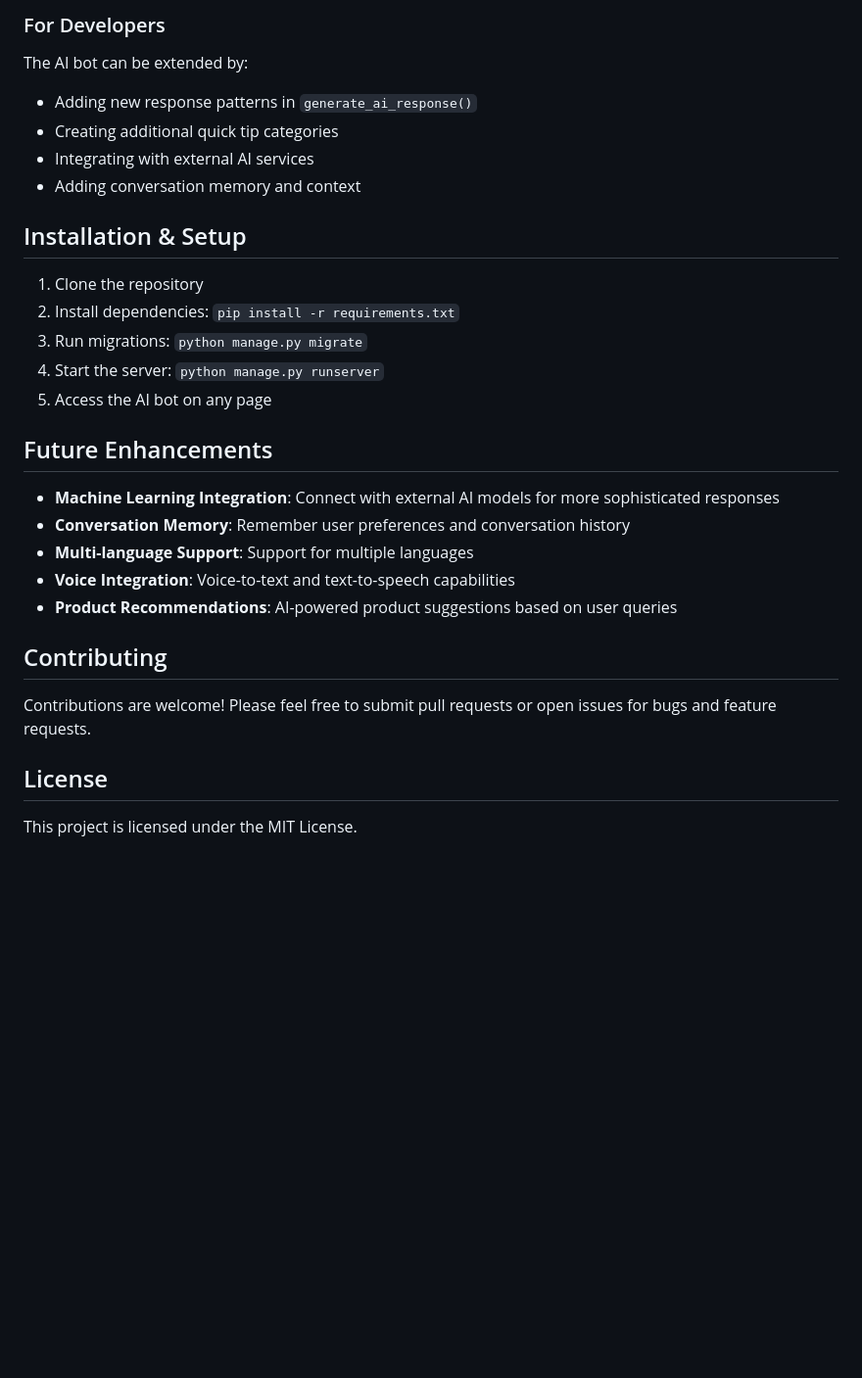
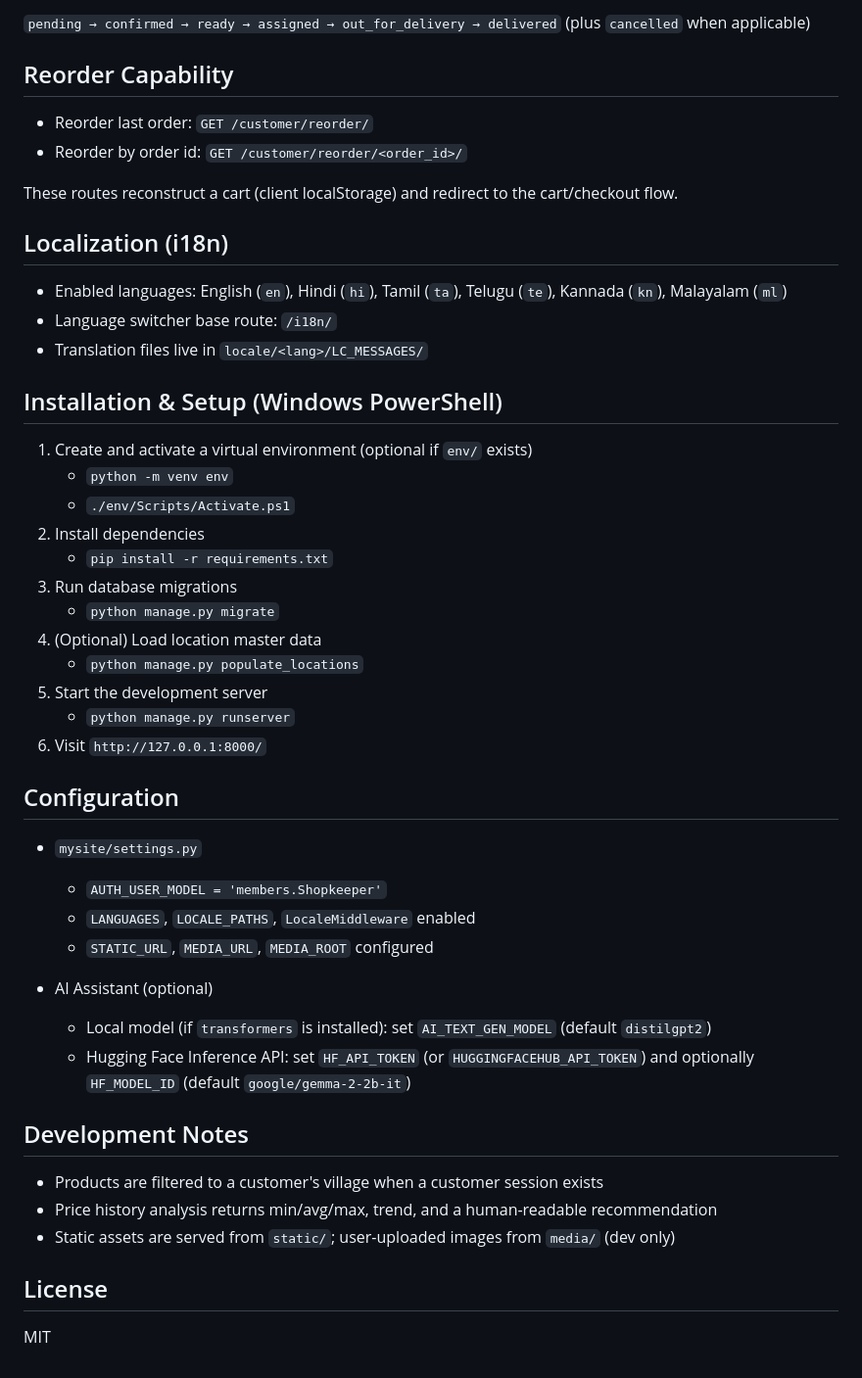
Before and after one commit to pullalasudheer/GramLink-Smart-AI-Based-Multimodal-Product-Search-System-with-Integrated-Chatbot-major-project, a Markdown page: README.md, the part around one of its changes. Shown at 98% size. Rendered like a GitHub page; blank space fills up the shorter version.

```diff
--- a/README.md
+++ b/README.md
@@ -61,31 +64,51 @@ The AI bot understands context and provides personalized responses based on:
 
-### For Developers
-The AI bot can be extended by:
-- Adding new response patterns in `generate_ai_response()`
-- Creating additional quick tip categories
-- Integrating with external AI services
-- Adding conversation memory and context
+`pending → confirmed → ready → assigned → out_for_delivery → delivered` (plus `cancelled` when applicable)
 
-## Installation & Setup
+## Reorder Capability
 
-1. Clone the repository
-2. Install dependencies: `pip install -r requirements.txt`
-3. Run migrations: `python manage.py migrate`
-4. Start the server: `python manage.py runserver`
-5. Access the AI bot on any page
+- Reorder last order: `GET /customer/reorder/`
+- Reorder by order id: `GET /customer/reorder/<order_id>/`
 
-## Future Enhancements
+These routes reconstruct a cart (client localStorage) and redirect to the cart/checkout flow.
 
-- **Machine Learning Integration**: Connect with external AI models for more sophisticated responses
-- **Conversation Memory**: Remember user preferences and conversation history
-- **Multi-language Support**: Support for multiple languages
-- **Voice Integration**: Voice-to-text and text-to-speech capabilities
-- **Product Recommendations**: AI-powered product suggestions based on user queries
+## Localization (i18n)
 
-## Contributing
+- Enabled languages: English (`en`), Hindi (`hi`), Tamil (`ta`), Telugu (`te`), Kannada (`kn`), Malayalam (`ml`)
+- Language switcher base route: `/i18n/`
+- Translation files live in `locale/<lang>/LC_MESSAGES/`
 
-Contributions are welcome! Please feel free to submit pull requests or open issues for bugs and feature requests.
+## Installation & Setup (Windows PowerShell)
+
+1. Create and activate a virtual environment (optional if `env/` exists)
+   - `python -m venv env`
+   - `./env/Scripts/Activate.ps1`
+2. Install dependencies
+   - `pip install -r requirements.txt`
+3. Run database migrations
+   - `python manage.py migrate`
+4. (Optional) Load location master data
+   - `python manage.py populate_locations`
+5. Start the development server
+   - `python manage.py runserver`
+6. Visit `http://127.0.0.1:8000/`
+
+## Configuration
+
+- `mysite/settings.py`
+  - `AUTH_USER_MODEL = 'members.Shopkeeper'`
+  - `LANGUAGES`, `LOCALE_PATHS`, `LocaleMiddleware` enabled
+  - `STATIC_URL`, `MEDIA_URL`, `MEDIA_ROOT` configured
+
+- AI Assistant (optional)
+  - Local model (if `transformers` is installed): set `AI_TEXT_GEN_MODEL` (default `distilgpt2`)
+  - Hugging Face Inference API: set `HF_API_TOKEN` (or `HUGGINGFACEHUB_API_TOKEN`) and optionally `HF_MODEL_ID` (default `google/gemma-2-2b-it`)
+
+## Development Notes
+
+- Products are filtered to a customer's village when a customer session exists
+- Price history analysis returns min/avg/max, trend, and a human-readable recommendation
+- Static assets are served from `static/`; user-uploaded images from `media/` (dev only)
 
 ## License
 
-This project is licensed under the MIT License.
+MIT
```
Also changed, not shown: other parts of README.md (+50 -47 lines).
